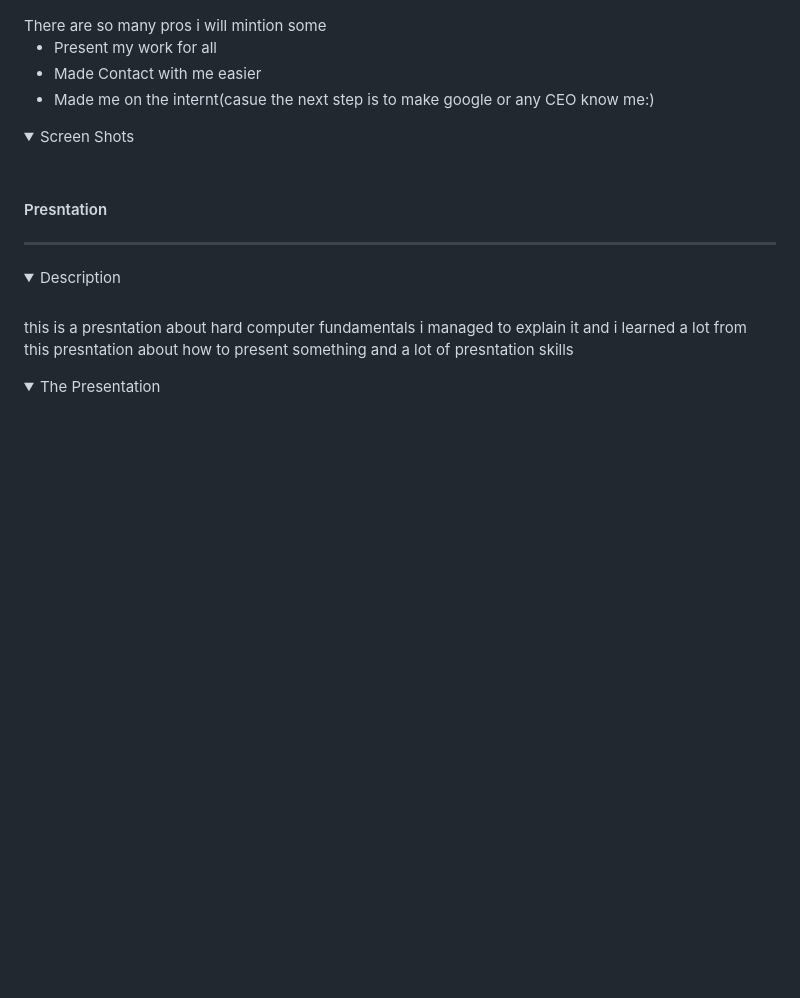
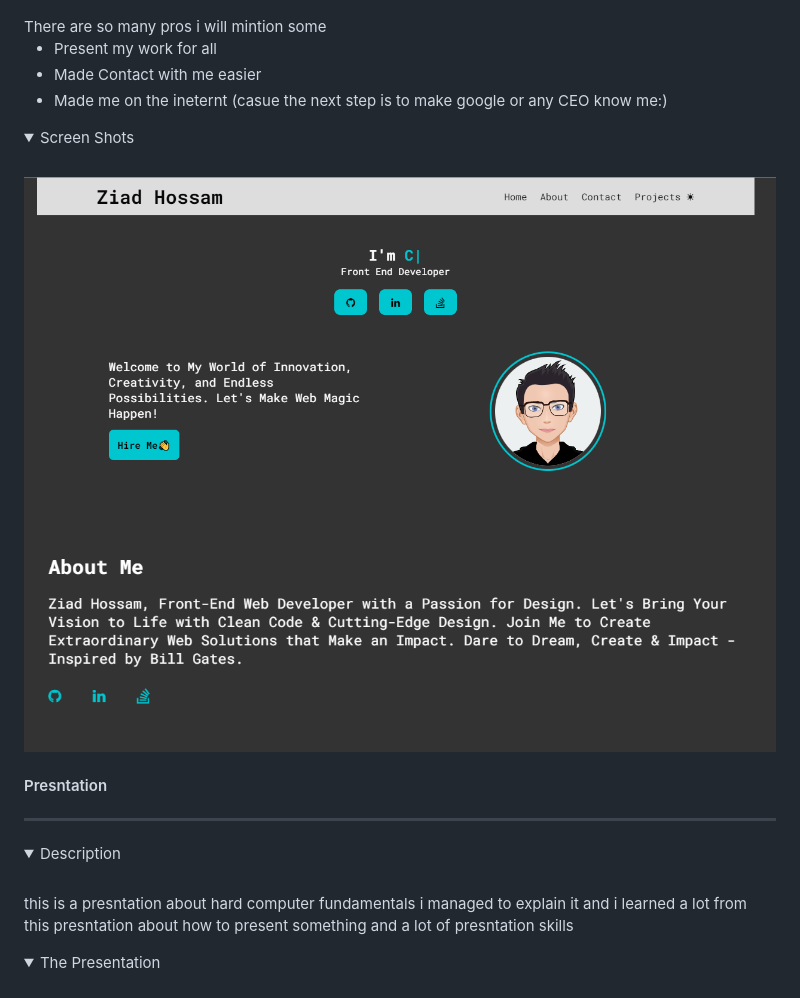
Before and after one commit to ZiadHosssam/DECI-L-1-Final-Project, a Markdown page: README.md, the part around the change. Rendered like a GitHub page; pictures changed too: Images/Website/Screen-1.png (added), Images/Website/Screen-2.png (added); folded sections open; blank space fills up the shorter version.

```diff
--- a/README.md
+++ b/README.md
@@ -61,13 +61,15 @@ There are so many pros i will mintion some
   <ul>
    <li>Present my work for all</li>
    <li>Made Contact with me easier</li>
-   <li>Made me on the internt(casue the next step is to make google or any CEO know me:)</li>
+   <li>Made me on the ineternt (casue the next step is to make google or any CEO know me:)</li>
   </ul>
 </details>
 
 <details>
 <summary>Screen Shots</summary>
 <br>
+<img alt="screen-1" src="Images/Website/Screen-1.png">
+<img alt="screen-2" src="Images/Website/Screen-2.png">
 </details>
 
 <h4 id="Presntation">Presntation</h4>
```
